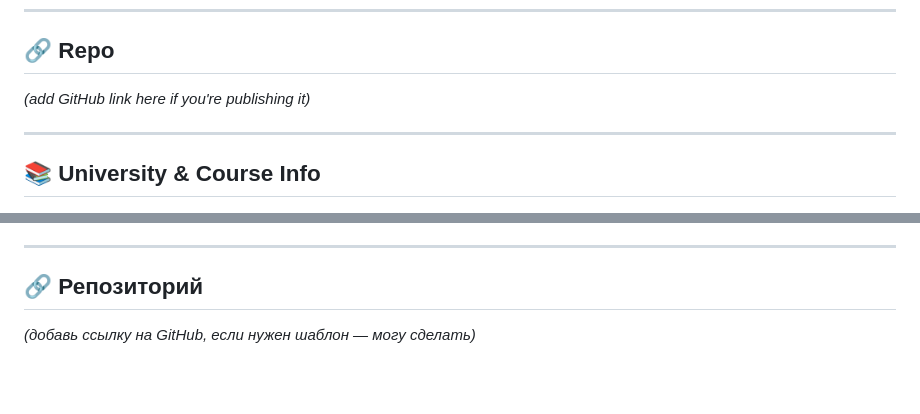
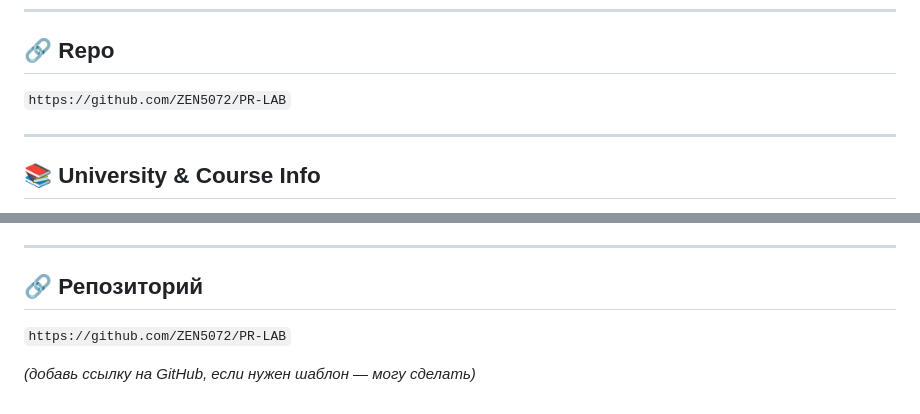
Before and after one commit to ZEN5072/PR-LAB, a Markdown page: lab-3/README.md, 2 parts joined by grey strips. Rendered like a GitHub page; blank space fills up the shorter version.

Commit message:
README.md set repo link

```diff
--- a/lab-3/README.md
+++ b/lab-3/README.md
@@ -193,7 +193,7 @@ docker logs backend-lab3
 
 ## 🔗 Repo
 
-_(add GitHub link here if you're publishing it)_
+`https://github.com/ZEN5072/PR-LAB`
 
 ---
 
@@ -366,4 +366,6 @@ docker network inspect todo-net-lab3
 
 ## 🔗 Репозиторий
 
+`https://github.com/ZEN5072/PR-LAB`
+
 _(добавь ссылку на GitHub, если нужен шаблон — могу сделать)_
```
